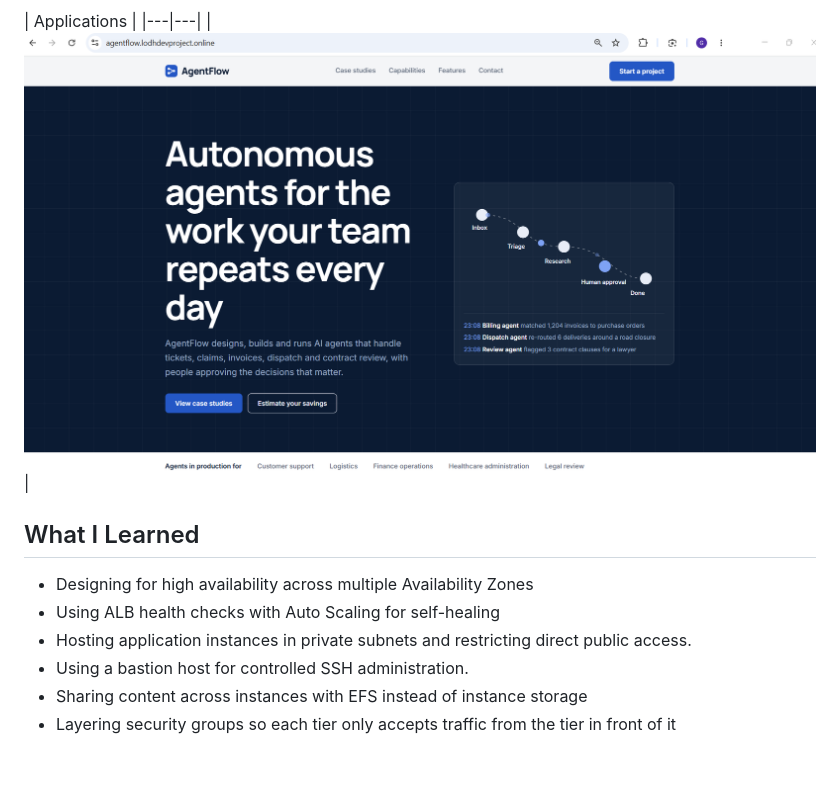
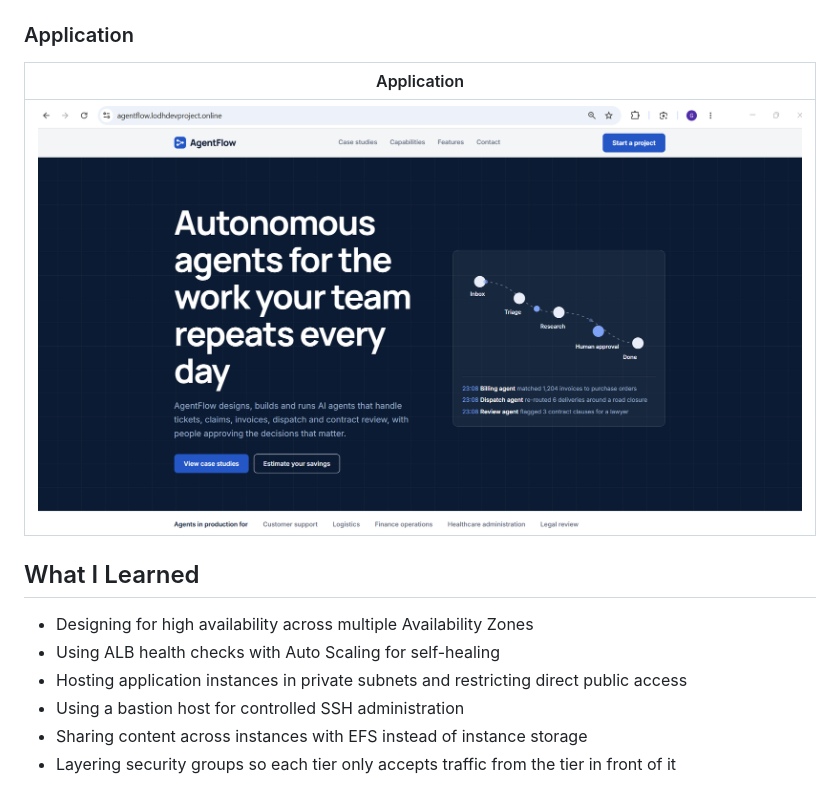
Before and after one commit to gklodh/aws-high-availability-web-architecture, a Markdown page: README.md, the part around one of its changes. Rendered like a GitHub page; blank space fills up the shorter version.

```diff
--- a/README.md
+++ b/README.md
@@ -91,14 +104,16 @@ The architecture follows a layered security approach: the internet-facing ALB ac
 | ![EC2](screenshots/ec2.png) |
 
-| Applications |
-|---|---|
-| ![Applications](screenshots/application.png) |
+### Application
+
+| Application |
+|---|
+| ![Application](screenshots/application.png) |
 
 ## What I Learned
 
 - Designing for high availability across multiple Availability Zones
 - Using ALB health checks with Auto Scaling for self-healing
-- Hosting application instances in private subnets and restricting direct public access.
-- Using a bastion host for controlled SSH administration.
+- Hosting application instances in private subnets and restricting direct public access
+- Using a bastion host for controlled SSH administration
 - Sharing content across instances with EFS instead of instance storage
 - Layering security groups so each tier only accepts traffic from the tier in front of it
```
Also changed, not shown: other parts of README.md (+33 -20 lines).
